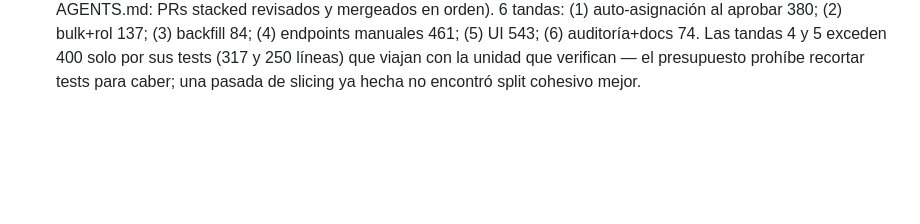
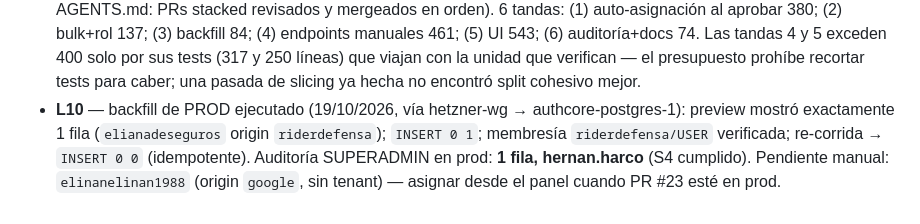
Before and after one commit to hernanharco/authelrincondeharco, a Markdown page: odd/tasks/approval-tenant-membership.md, the part around the change. GitHub-like rendering; blank space fills up the shorter version.

Commit message:
docs(odd): record prod backfill execution evidence

```diff
--- a/odd/tasks/approval-tenant-membership.md
+++ b/odd/tasks/approval-tenant-membership.md
@@ -94,3 +94,10 @@ reportada por el dueño y añade asignación manual como respaldo. Rama: `feat/a
   (317 y 250 líneas) que viajan con la unidad que verifican — el presupuesto
   prohíbe recortar tests para caber; una pasada de slicing ya hecha no
   encontró split cohesivo mejor.
+- **L10** — backfill de PROD ejecutado (19/10/2026, vía hetzner-wg →
+  authcore-postgres-1): preview mostró exactamente 1 fila
+  (`elianadeseguros` origin `riderdefensa`); `INSERT 0 1`; membresía
+  `riderdefensa/USER` verificada; re-corrida → `INSERT 0 0` (idempotente).
+  Auditoría SUPERADMIN en prod: **1 fila, hernan.harco** (S4 cumplido).
+  Pendiente manual: `elinanelinan1988` (origin `google`, sin tenant) —
+  asignar desde el panel cuando PR #23 esté en prod.
```
